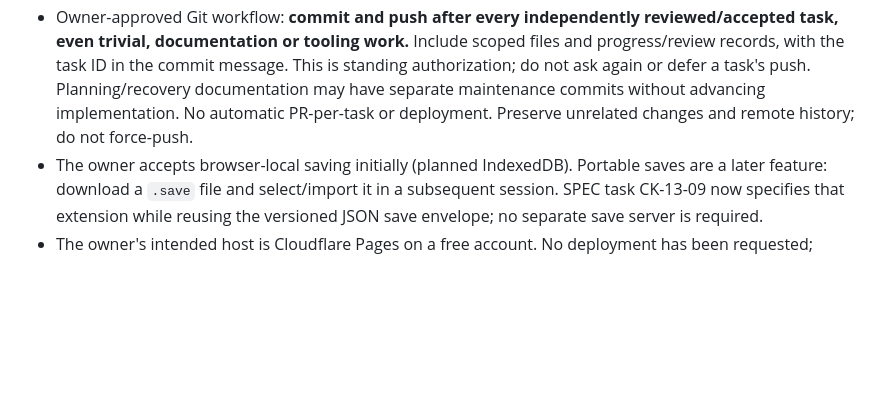
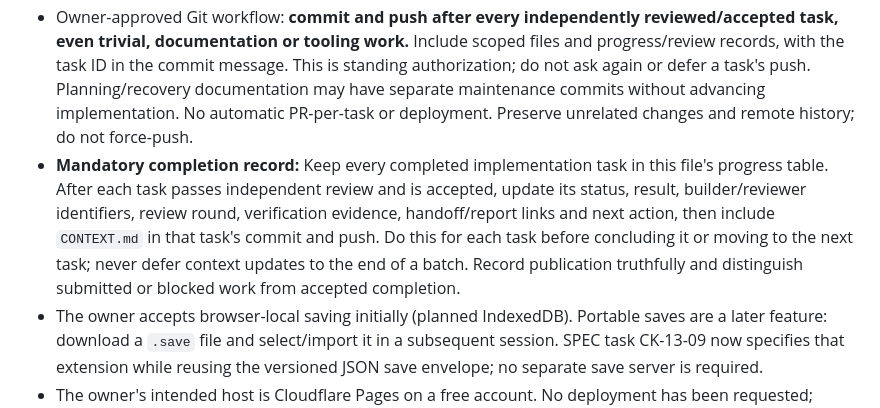
Before and after one commit to Guna210/CryptKeep, a Markdown page: CONTEXT.md, the part around the change. Rendered like a GitHub page; blank space fills up the shorter version.

Commit message:
Require committed context updates after every implementation task

```diff
--- a/CONTEXT.md
+++ b/CONTEXT.md
@@ -49,6 +49,7 @@ CryptKeep is a first-person dungeon crawler with pixelated art.
 - Owner-approved direction: single-player desktop browser, five weapon classes (sword/bow/axe/daggers/staff), ten regions, floor-entry checkpoint retry that loses current-floor gains, and actual 3D rooms/monsters with pixel textures and low-resolution rendering. Eight enemy archetypes, boss kit details, generated art/audio and numeric balance remain the plan's implementation details.
 - Owner-approved pacing target: 3–6 minutes per ordinary floor, with longer boss milestones, approximately 5–10 hours overall. Validate/tune this through the playable slice and representative-depth playtests; it is not a promise of measured duration.
 - Owner-approved Git workflow: **commit and push after every independently reviewed/accepted task, even trivial, documentation or tooling work.** Include scoped files and progress/review records, with the task ID in the commit message. This is standing authorization; do not ask again or defer a task's push. Planning/recovery documentation may have separate maintenance commits without advancing implementation. No automatic PR-per-task or deployment. Preserve unrelated changes and remote history; do not force-push.
+- **Mandatory completion record:** Keep every completed implementation task in this file's progress table. After each task passes independent review and is accepted, update its status, result, builder/reviewer identifiers, review round, verification evidence, handoff/report links and next action, then include `CONTEXT.md` in that task's commit and push. Do this for each task before concluding it or moving to the next task; never defer context updates to the end of a batch. Record publication truthfully and distinguish submitted or blocked work from accepted completion.
 - The owner accepts browser-local saving initially (planned IndexedDB). Portable saves are a later feature: download a `.save` file and select/import it in a subsequent session. SPEC task CK-13-09 now specifies that extension while reusing the versioned JSON save envelope; no separate save server is required.
 - The owner's intended host is Cloudflare Pages on a free account. No deployment has been requested; choose the publication timing after a playable build exists. Native/mobile/gamepad support and fresh-browser offline loading remain separate scope decisions. Development stays in Codex Cloud.
 - The dependency index has been checked for missing IDs, cycles and coverage of all tasks by the final completion gate. These are document consistency checks, not gameplay verification.
```
Also changed, not shown: SPEC.md (+2 -0 lines).
